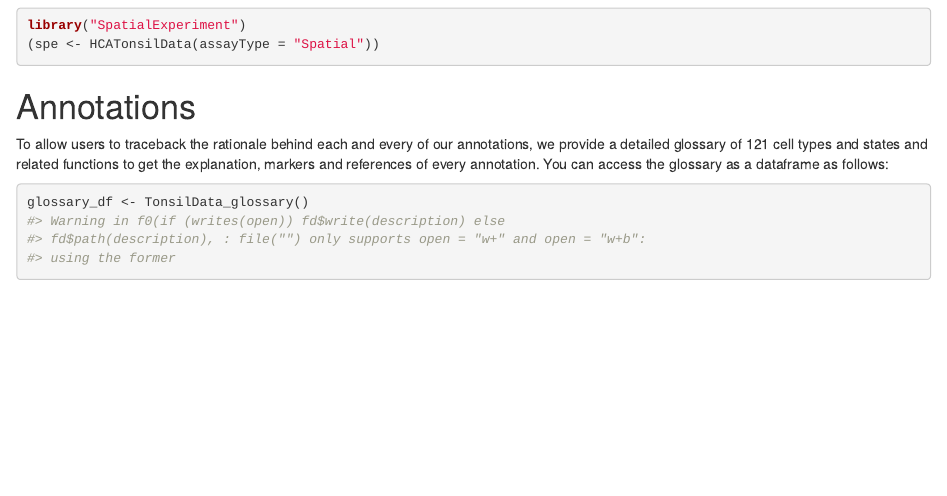
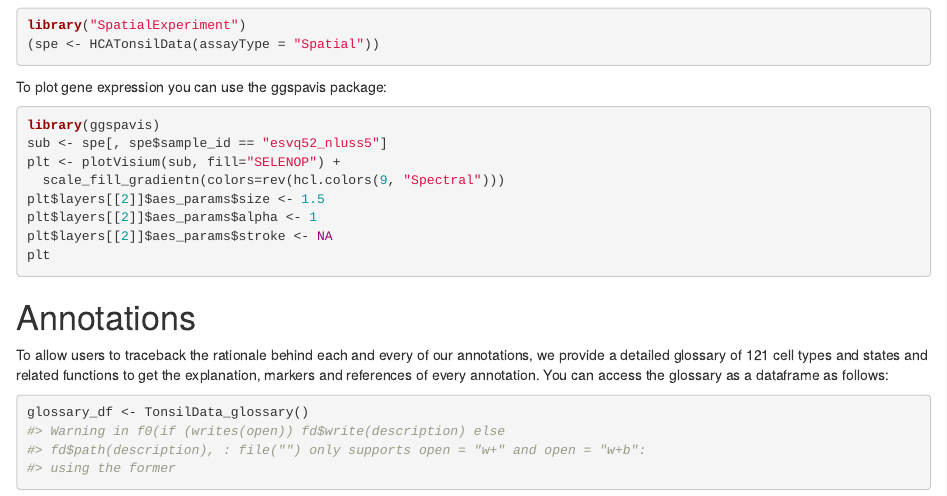
Before and after one commit to massonix/HCATonsilData, an R Markdown document (vignettes/HCATonsilData.Rmd): the page in a window 1100 px wide, from 10120 px down. Rendered offline with R 4.5, knitr and Pandoc, with nearby package versions; drawn as R Markdown's standard HTML page in place of the format the file asks for; some code elsewhere in the file could not run offline.

Commit message:
added plotting documentation for spatial

````diff
--- a/vignettes/HCATonsilData.Rmd
+++ b/vignettes/HCATonsilData.Rmd
@@ -415,6 +415,20 @@ library("SpatialExperiment")
 ```
 
 
+To plot gene expression you can use the ggspavis package:
+
+```{r eval=FALSE}
+library(ggspavis)
+sub <- spe[, spe$sample_id == "esvq52_nluss5"]
+plt <- plotVisium(sub, fill="SELENOP") +
+  scale_fill_gradientn(colors=rev(hcl.colors(9, "Spectral")))
+plt$layers[[2]]$aes_params$size <- 1.5
+plt$layers[[2]]$aes_params$alpha <- 1
+plt$layers[[2]]$aes_params$stroke <- NA
+plt
+```
+
+
 # Annotations
 
 To allow users to traceback the rationale behind each and every of our annotations,
````
Also changed, not shown: README.md, 1 other file.
